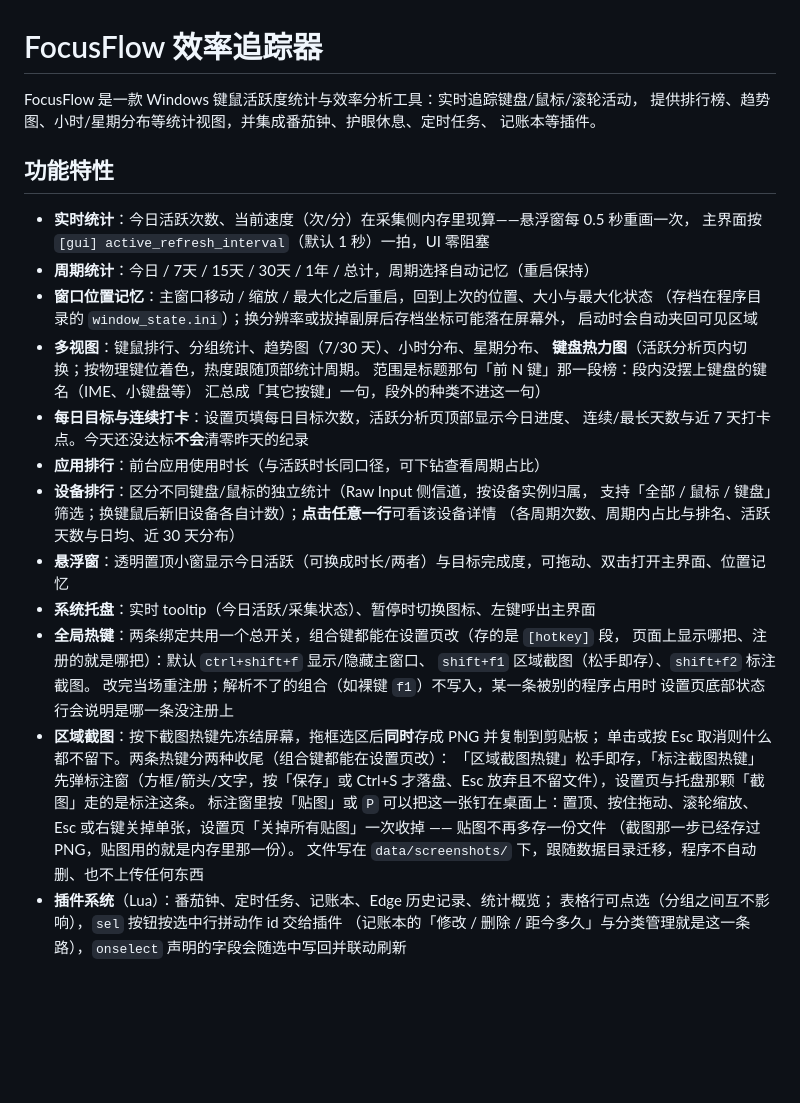
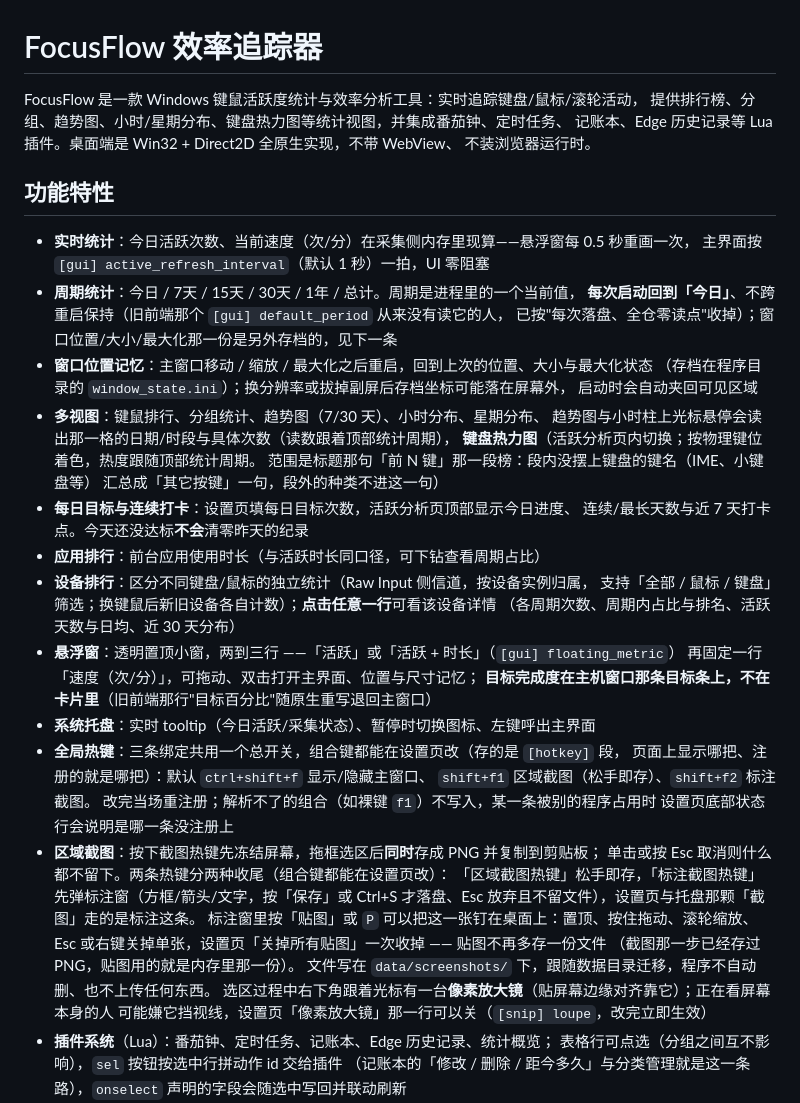
Before and after one commit to imluyg/FocusFlow, a Markdown page: README.md, the part around one of its changes. Rendered like a GitHub page; blank space fills up the shorter version.

```diff
--- a/README.md
+++ b/README.md
@@ -1,18 +1,22 @@
 # FocusFlow 效率追踪器
 
 FocusFlow 是一款 Windows 键鼠活跃度统计与效率分析工具：实时追踪键盘/鼠标/滚轮活动，
-提供排行榜、趋势图、小时/星期分布等统计视图，并集成番茄钟、护眼休息、定时任务、
-记账本等插件。
+提供排行榜、分组、趋势图、小时/星期分布、键盘热力图等统计视图，并集成番茄钟、定时任务、
+记账本、Edge 历史记录等 Lua 插件。桌面端是 Win32 + Direct2D 全原生实现，不带 WebView、
+不装浏览器运行时。
 
 ## 功能特性
 
 - **实时统计**：今日活跃次数、当前速度（次/分）在采集侧内存里现算——悬浮窗每 0.5 秒重画一次，
   主界面按 `[gui] active_refresh_interval`（默认 1 秒）一拍，UI 零阻塞
-- **周期统计**：今日 / 7天 / 15天 / 30天 / 1年 / 总计，周期选择自动记忆（重启保持）
+- **周期统计**：今日 / 7天 / 15天 / 30天 / 1年 / 总计。周期是进程里的一个当前值，
+  **每次启动回到「今日」**、不跨重启保持（旧前端那个 `[gui] default_period` 从来没有读它的人，
+  已按"每次落盘、全仓零读点"收掉）；窗口位置/大小/最大化那一份是另外存档的，见下一条
 - **窗口位置记忆**：主窗口移动 / 缩放 / 最大化之后重启，回到上次的位置、大小与最大化状态
   （存档在程序目录的 `window_state.ini`）；换分辨率或拔掉副屏后存档坐标可能落在屏幕外，
   启动时会自动夹回可见区域
 - **多视图**：键鼠排行、分组统计、趋势图（7/30 天）、小时分布、星期分布、
+  趋势图与小时柱上光标悬停会读出那一格的日期/时段与具体次数（读数跟着顶部统计周期），
   **键盘热力图**（活跃分析页内切换；按物理键位着色，热度跟随顶部统计周期。
   范围是标题那句「前 N 键」那一段榜：段内没摆上键盘的键名（IME、小键盘等）
   汇总成「其它按键」一句，段外的种类不进这一句）
@@ -22,9 +26,11 @@ FocusFlow 是一款 Windows 键鼠活跃度统计与效率分析工具：实时
 - **设备排行**：区分不同键盘/鼠标的独立统计（Raw Input 侧信道，按设备实例归属，
   支持「全部 / 鼠标 / 键盘」筛选；换键鼠后新旧设备各自计数）；**点击任意一行**可看该设备详情
   （各周期次数、周期内占比与排名、活跃天数与日均、近 30 天分布）
-- **悬浮窗**：透明置顶小窗显示今日活跃（可换成时长/两者）与目标完成度，可拖动、双击打开主界面、位置记忆
+- **悬浮窗**：透明置顶小窗，两到三行 ——「活跃」或「活跃 + 时长」（`[gui] floating_metric`）
+  再固定一行「速度（次/分）」，可拖动、双击打开主界面、位置与尺寸记忆；
+  **目标完成度在主机窗口那条目标条上，不在卡片里**（旧前端那行"目标百分比"随原生重写退回主窗口）
 - **系统托盘**：实时 tooltip（今日活跃/采集状态）、暂停时切换图标、左键呼出主界面
-- **全局热键**：两条绑定共用一个总开关，组合键都能在设置页改（存的是 `[hotkey]` 段，
+- **全局热键**：三条绑定共用一个总开关，组合键都能在设置页改（存的是 `[hotkey]` 段，
   页面上显示哪把、注册的就是哪把）：默认 `ctrl+shift+f` 显示/隐藏主窗口、
   `shift+f1` 区域截图（松手即存）、`shift+f2` 标注截图。
   改完当场重注册；解析不了的组合（如裸键 `f1`）不写入，某一条被别的程序占用时
@@ -36,7 +42,9 @@ FocusFlow 是一款 Windows 键鼠活跃度统计与效率分析工具：实时
   标注窗里按「贴图」或 `P` 可以把这一张钉在桌面上：置顶、按住拖动、滚轮缩放、
   Esc 或右键关掉单张，设置页「关掉所有贴图」一次收掉 —— 贴图不再多存一份文件
   （截图那一步已经存过 PNG，贴图用的就是内存里那一份）。
-  文件写在 `data/screenshots/` 下，跟随数据目录迁移，程序不自动删、也不上传任何东西
+  文件写在 `data/screenshots/` 下，跟随数据目录迁移，程序不自动删、也不上传任何东西。
+  选区过程中右下角跟着光标有一台**像素放大镜**（贴屏幕边缘对齐靠它）；正在看屏幕本身的人
+  可能嫌它挡视线，设置页「像素放大镜」那一行可以关（`[snip] loupe`，改完立即生效）
 - **插件系统**（Lua）：番茄钟、定时任务、记账本、Edge 历史记录、统计概览；
   表格行可点选（分组之间互不影响），`sel` 按钮按选中行拼动作 id 交给插件
   （记账本的「修改 / 删除 / 距今多久」与分类管理就是这一条路），`onselect` 声明的字段会随选中写回并联动刷新
```
Also changed, not shown: other parts of README.md (+22 -9 lines).
